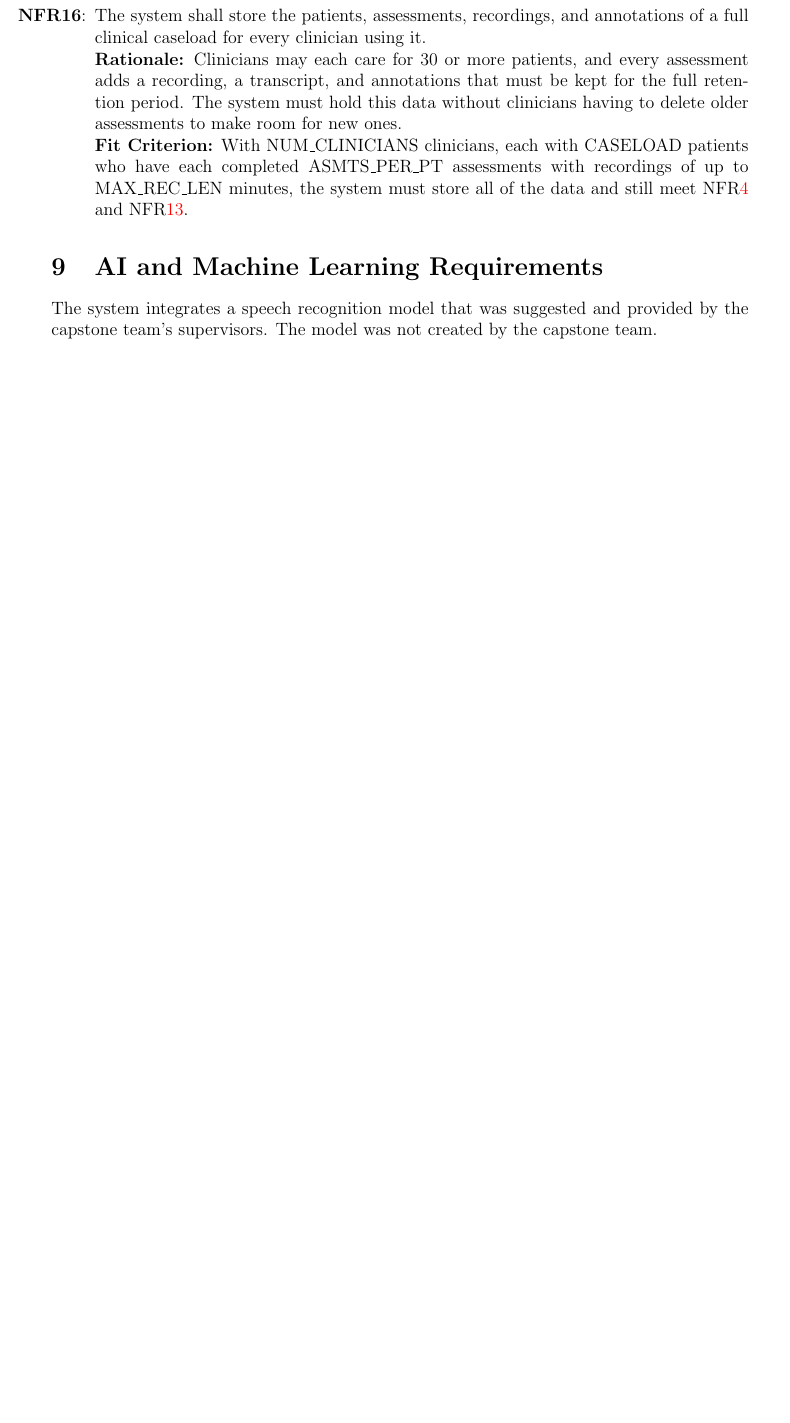
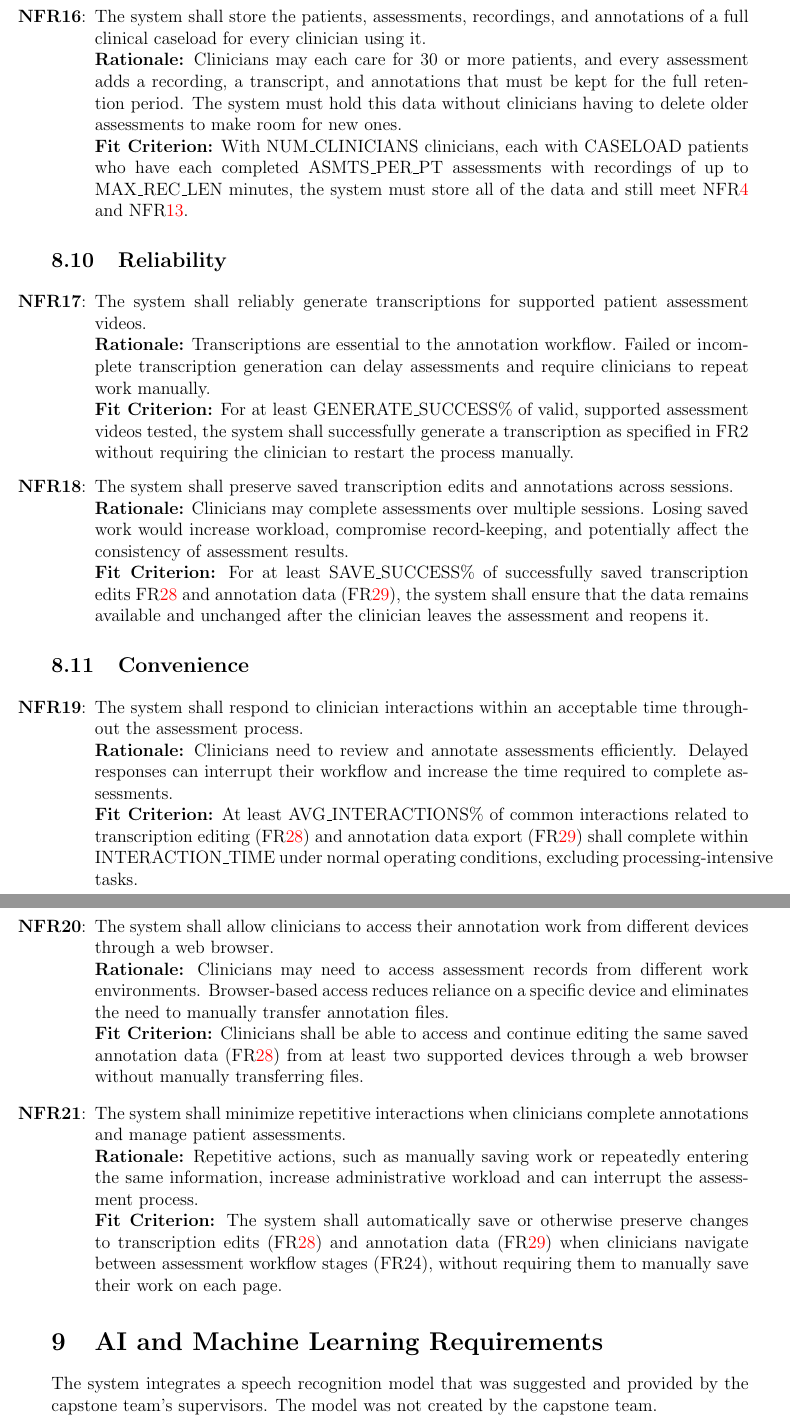
Before and after one commit to Nour-Fawaz/MacaBoca, a LaTeX document (docs/SRS/SRS.tex): part of page 52 of 70 before the commit and two parts of pages 52 and 53 of 71 after it, the two joined at a grey line, cut so that both start at the same text, the shorter picture padded with empty space. Compiled offline with pdfLaTeX; a LaTeX package or settings file that is missing is left out.

Commit message:
Added NFR Reliability and Convenience

```diff
--- a/docs/SRS/SRS.tex
+++ b/docs/SRS/SRS.tex
@@ -1661,6 +1661,53 @@ The system stores recordings, transcripts, and health information about children
   \\ \textbf{Fit Criterion:} With NUM\_CLINICIANS clinicians, each with CASELOAD patients who have each completed ASMTS\_PER\_PT assessments with recordings of up to MAX\_REC\_LEN minutes, the system must store all of the data and still meet \nfrref{NFR-U4} and \nfrref{NFR-P2}.
 
 \end{itemize}
+
+\subsection{Reliability}
+
+\noindent \begin{itemize}
+
+\refstepcounter{nfrnum}
+\item[\textbf{\rthenfrnum}:]
+\label{NFR-RE1}
+The system shall reliably generate transcriptions for supported patient assessment videos.
+  \\ \textbf{Rationale:} Transcriptions are essential to the annotation workflow. Failed or incomplete transcription generation can delay assessments and require clinicians to repeat work manually.
+  \\ \textbf{Fit Criterion:} For at least GENERATE\_SUCCESS\% of valid, supported assessment videos tested, the system shall successfully generate a transcription as specified in FR2 without requiring the clinician to restart the process manually.
+
+\refstepcounter{nfrnum}
+\item[\textbf{\rthenfrnum}:]
+\label{NFR-RE2}
+The system shall preserve saved transcription edits and annotations across sessions.
+  \\ \textbf{Rationale:} Clinicians may complete assessments over multiple sessions. Losing saved work would increase workload, compromise record-keeping, and potentially affect the consistency of assessment results.
+  \\ \textbf{Fit Criterion:} For at least SAVE\_SUCCESS\% of successfully saved transcription edits \rref{FR_TranscriptionEditing} and annotation data (\rref{FR_AnnotationExport}), the system shall ensure that the data remains available and unchanged after the clinician leaves the assessment and reopens it.
+
+\end{itemize}
+
+\subsection{Convenience}
+
+\noindent \begin{itemize}
+
+\refstepcounter{nfrnum}
+\item[\textbf{\rthenfrnum}:]
+\label{NFR-CV1}
+The system shall respond to clinician interactions within an acceptable time throughout the assessment process.
+  \\ \textbf{Rationale:} Clinicians need to review and annotate assessments efficiently. Delayed responses can interrupt their workflow and increase the time required to complete assessments.
+  \\ \textbf{Fit Criterion:} At least AVG\_INTERACTIONS\% of common interactions related to transcription editing (\rref{FR_TranscriptionEditing}) and annotation data export (\rref{FR_AnnotationExport}) shall complete within INTERACTION\_TIME under normal operating conditions, excluding processing-intensive tasks.
+
+\refstepcounter{nfrnum}
+\item[\textbf{\rthenfrnum}:]
+\label{NFR-CV2}
+The system shall allow clinicians to access their annotation work from different devices through a web browser.
+  \\ \textbf{Rationale:} Clinicians may need to access assessment records from different work environments. Browser-based access reduces reliance on a specific device and eliminates the need to manually transfer annotation files.
+  \\ \textbf{Fit Criterion:} Clinicians shall be able to access and continue editing the same saved annotation data (\rref{FR_TranscriptionEditing}) from at least two supported devices through a web browser without manually transferring files.
+
+  \refstepcounter{nfrnum}
+\item[\textbf{\rthenfrnum}:]
+\label{NFR-PE3}
+The system shall minimize repetitive interactions when clinicians complete annotations and manage patient assessments.
+  \\ \textbf{Rationale:} Repetitive actions, such as manually saving work or repeatedly entering the same information, increase administrative workload and can interrupt the assessment process.
+  \\ \textbf{Fit Criterion:} The system shall automatically save or otherwise preserve changes to transcription edits (\rref{FR_TranscriptionEditing}) and annotation data (\rref{FR_AnnotationExport}) when clinicians navigate between assessment workflow stages (FR24), without requiring them to manually save their work on each page.
+\end{itemize}
+
 
 % ==============================================================
 \section{AI and Machine Learning Requirements}
```
